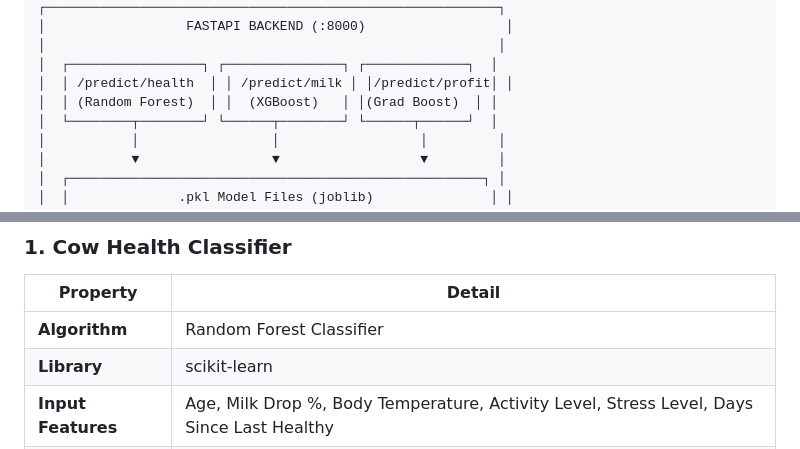
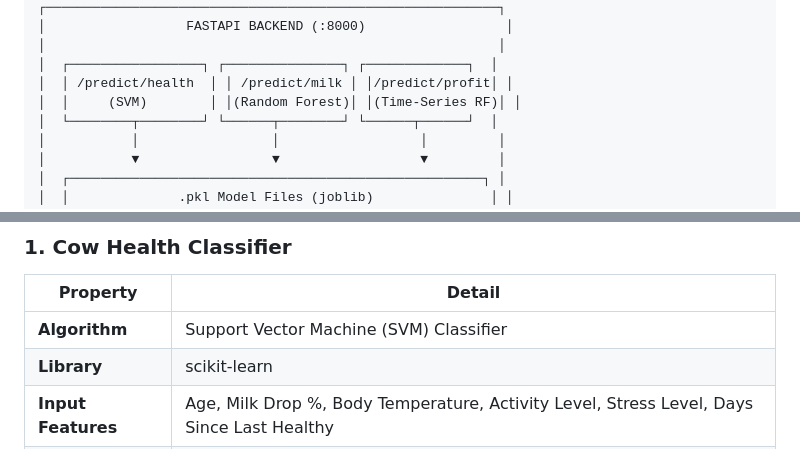
Before and after one commit to Salman-Bilal/Dairy-Farm-Simulation, a Markdown page: README.md, 2 parts joined by grey strips. Rendered like a GitHub page.

```diff
--- a/README.md
+++ b/README.md
@@ -87,7 +87,7 @@ Imagine you own a dairy farm with dozens of cows. Every day you need to answer c
 │                                                          │
 │  ┌─────────────────┐ ┌───────────────┐ ┌─────────────┐  │
 │  │ /predict/health  │ │ /predict/milk │ │/predict/profit│ │
-│  │ (Random Forest)  │ │  (XGBoost)   │ │(Grad Boost)  │ │
+│  │     (SVM)        │ │(Random Forest)│ │(Time-Series RF)│ │
 │  └────────┬────────┘ └──────┬────────┘ └──────┬──────┘  │
 │           │                 │                  │         │
 │           ▼                 ▼                  ▼         │
@@ -321,7 +320,7 @@ Forecasts next-day profit using a 7-day lag window.
 
 | Property | Detail |
 |---|---|
-| **Algorithm** | Random Forest Classifier |
+| **Algorithm** | Support Vector Machine (SVM) Classifier |
 | **Library** | scikit-learn |
 | **Input Features** | Age, Milk Drop %, Body Temperature, Activity Level, Stress Level, Days Since Last Healthy |
 | **Output** | Classification → `Healthy`, `At Risk`, or `Sick` |
```
Also changed, not shown: other parts of README.md (+7 -8 lines).
